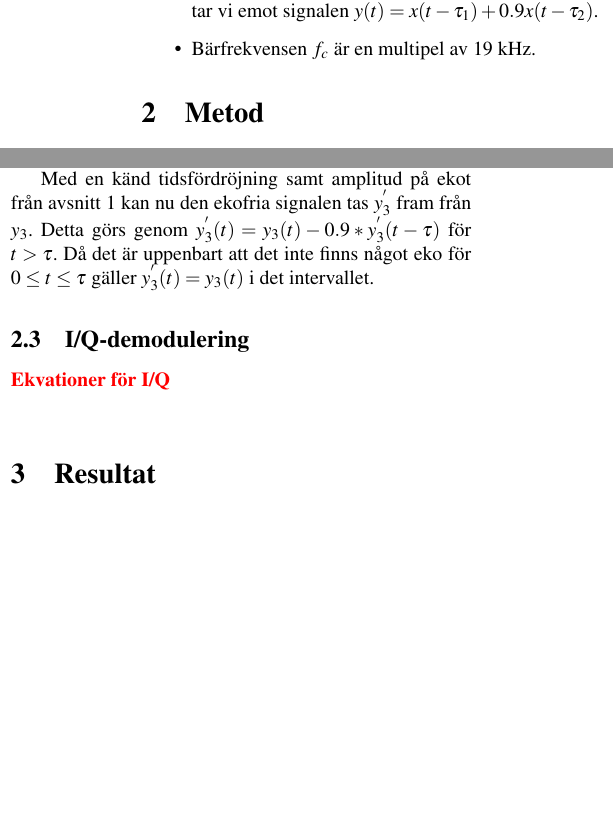
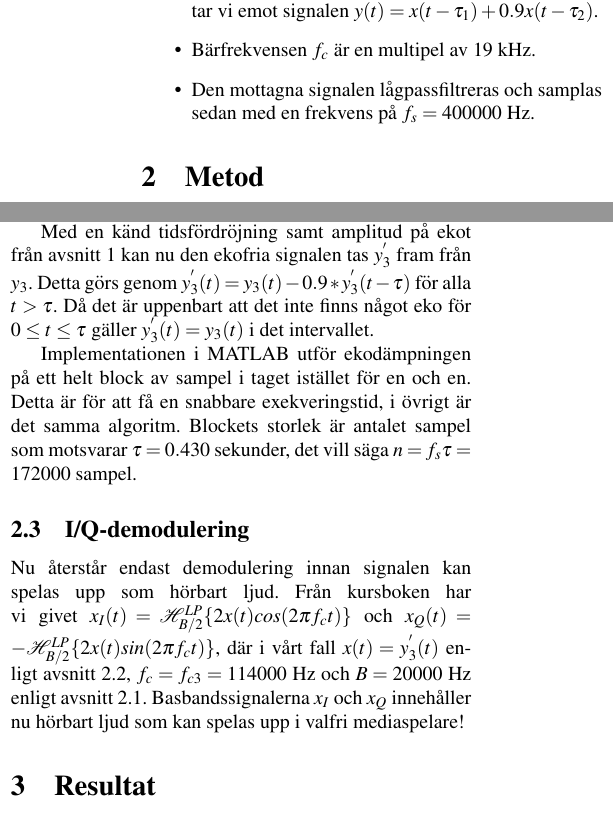
Before and after one commit to ultralaserdeluxe/tsks10, a LaTeX document (rapport/rapport.tex): two parts of the columns of page 2 of 5, joined at a grey line, cut so that both start at the same text, the shorter picture padded with empty space. Compiled offline with pdfLaTeX.

Commit message:
Updated.

```diff
--- a/rapport/rapport.tex
+++ b/rapport/rapport.tex
@@ -41,5 +41,6 @@ Från labbhandledningen fås följande information om signalen:
 \item På grund av ekoeffekter i radioutbredningsmiljön så tar vi emot signalen $y(t) = x(t - \tau_1) + 0.9x(t - \tau_2)$.
 \item Bärfrekvensen $f_c$ är en multipel av 19 kHz.
+\item Den mottagna signalen lågpassfiltreras och samplas sedan med en frekvens på $f_s = 400000$ Hz.
 \end{itemize}
 
 \section{Metod}
@@ -64,9 +65,11 @@ Figure \ref{signaler} visar de filtrerade smalbandssignalerna i tidsdomänen. Si
 För att få bort ekoeffekterna i signalen måste vi först veta ekots tidsfördröjning. Detta görs genom en autokorrelation på signalen. Signalen $y_2$ som bara innehåller brus används då denna typ av vågform ger ett tydligare resultat enligt kursboken. I figur \ref{xcorr} syns huvudtoppen vid tiden $t = 0$ och sidotoppen vid $t = 0.430$, alltså är ekots tidsfördröjning $\tau = \tau_{1} - \tau_{2} = 0.430$ sekunder.
 
-Med en känd tidsfördröjning samt amplitud på ekot från avsnitt \ref{inledning} kan nu den ekofria signalen tas $y_{3}^{'}$ fram från $y_3$. Detta görs genom $y_{3}^{'}(t) = y_{3}(t) - 0.9*y_{3}^{'}(t - \tau)$ för $t > \tau$. Då det är uppenbart att det inte finns något eko för $0 \leq t \leq \tau$ gäller $y_{3}^{'}(t) = y_{3}(t)$ i det intervallet.
+Med en känd tidsfördröjning samt amplitud på ekot från avsnitt \ref{inledning} kan nu den ekofria signalen tas $y_{3}^{'}$ fram från $y_3$. Detta görs genom $y_{3}^{'}(t) = y_{3}(t) - 0.9*y_{3}^{'}(t - \tau)$ för alla $t > \tau$. Då det är uppenbart att det inte finns något eko för $0 \leq t \leq \tau$ gäller $y_{3}^{'}(t) = y_{3}(t)$ i det intervallet.
+
+Implementationen i MATLAB utför ekodämpningen på ett helt block av sampel i taget istället för en och en. Detta är för att få en snabbare exekveringstid, i övrigt är det samma algoritm. Blockets storlek är antalet sampel som motsvarar $\tau = 0.430$ sekunder, det vill säga $n = f_s\tau = 172000$ sampel.
 
 \subsection{I/Q-demodulering}
-\todo{Ekvationer för I/Q} \\
+Nu återstår endast demodulering innan signalen kan spelas upp som hörbart ljud. Från kursboken har vi givet $x_I(t) = \mathcal{H}_{B/2}^{LP}\{2x(t)cos(2\pi f_ct)\}$ och $x_Q(t) = -\mathcal{H}_{B/2}^{LP}\{2x(t)sin(2\pi f_ct)\}$, där i vårt fall $x(t) = y_{3}^{'}(t)$ enligt avsnitt \ref{eko}, $f_c = f_{c3} = 114000$ Hz och $B = 20000$ Hz enligt avsnitt \ref{filtrering}. Basbandssignalerna $x_I$ och $x_Q$ innehåller nu hörbart ljud som kan spelas upp i valfri mediaspelare!
 
 \section{Resultat}
 
```
Also changed, not shown: rapport/pdf/rapport.pdf, rapport/rapport.tex (6 more changed lines).
